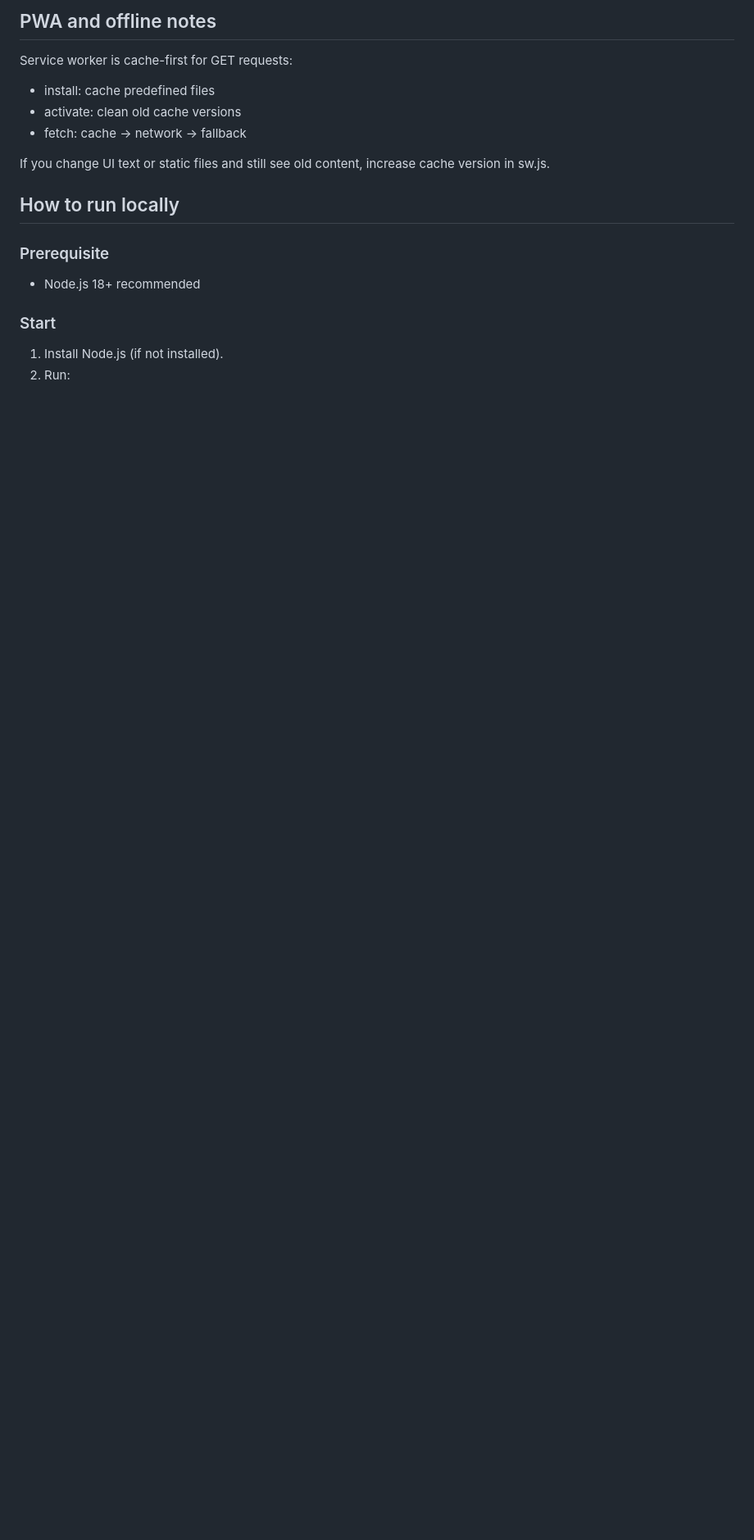
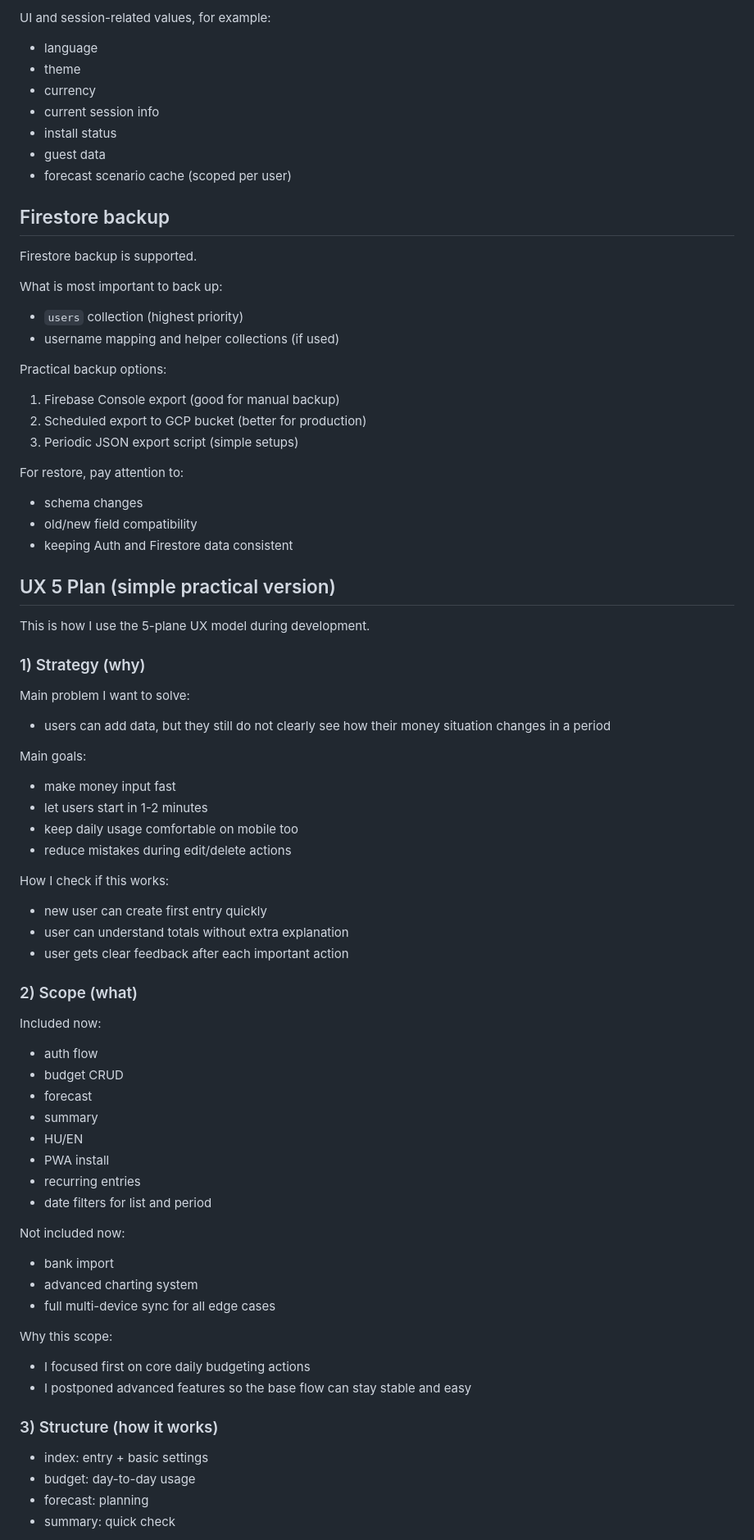
Before and after one commit to Anasztazia12/budgeting, a Markdown page: Readme.md, the part around one of its changes. Shown at 82% size. GitHub-like rendering; blank space fills up the shorter version.

```diff
--- a/Readme.md
+++ b/Readme.md
@@ -135,21 +82,86 @@ Important rules for maintenance:
 
-## PWA and offline notes
+UI and session-related values, for example:
 
-Service worker is cache-first for GET requests:
+- language
+- theme
+- currency
+- current session info
+- install status
+- guest data
+- forecast scenario cache (scoped per user)
 
-- install: cache predefined files
-- activate: clean old cache versions
-- fetch: cache -> network -> fallback
+## Firestore backup
 
-If you change UI text or static files and still see old content, increase cache version in sw.js.
+Firestore backup is supported.
 
-## How to run locally
+What is most important to back up:
 
-### Prerequisite
+- `users` collection (highest priority)
+- username mapping and helper collections (if used)
 
-- Node.js 18+ recommended
+Practical backup options:
 
-### Start
+1. Firebase Console export (good for manual backup)
+2. Scheduled export to GCP bucket (better for production)
+3. Periodic JSON export script (simple setups)
 
-1. Install Node.js (if not installed).
-1. Run:
+For restore, pay attention to:
+
+- schema changes
+- old/new field compatibility
+- keeping Auth and Firestore data consistent
+
+## UX 5 Plan (simple practical version)
+
+This is how I use the 5-plane UX model during development.
+
+### 1) Strategy (why)
+
+Main problem I want to solve:
+
+- users can add data, but they still do not clearly see how their money situation changes in a period
+
+Main goals:
+
+- make money input fast
+- let users start in 1-2 minutes
+- keep daily usage comfortable on mobile too
+- reduce mistakes during edit/delete actions
+
+How I check if this works:
+
+- new user can create first entry quickly
+- user can understand totals without extra explanation
+- user gets clear feedback after each important action
+
+### 2) Scope (what)
+
+Included now:
+
+- auth flow
+- budget CRUD
+- forecast
+- summary
+- HU/EN
+- PWA install
+- recurring entries
+- date filters for list and period
+
+Not included now:
+
+- bank import
+- advanced charting system
+- full multi-device sync for all edge cases
+
+Why this scope:
+
+- I focused first on core daily budgeting actions
+- I postponed advanced features so the base flow can stay stable and easy
+
+### 3) Structure (how it works)
+
+- index: entry + basic settings
+- budget: day-to-day usage
+- forecast: planning
+- summary: quick check
+
```
Also changed, not shown: other parts of Readme.md (+173 -216 lines).
